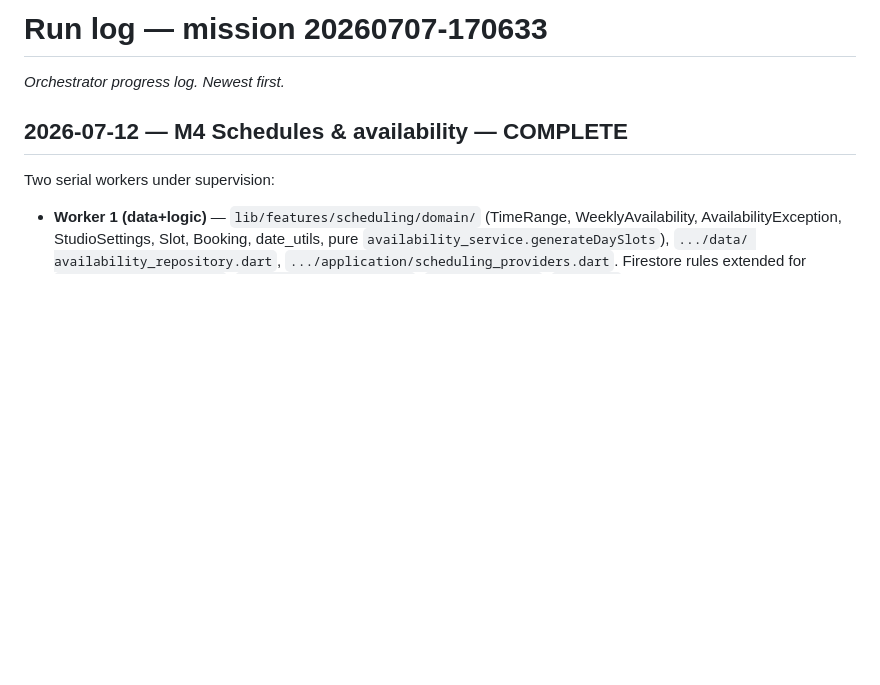
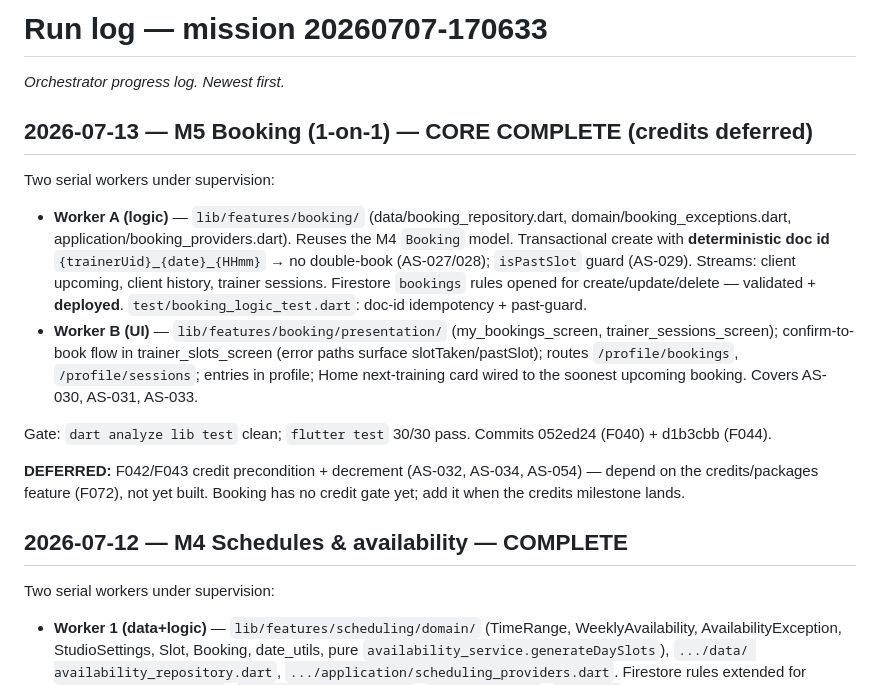
Before and after one commit to Kakarot92/sportin-clone, a Markdown page: missions/20260707-170633/run-log.md, the part around the change. Drawn GitHub-style; blank space fills up the shorter version.

Commit message:
mission: log M5 (booking core) complete; credits deferred
Co-Authored-By: Claude Opus 4.8 <noreply@anthropic.com>

```diff
--- a/missions/20260707-170633/run-log.md
+++ b/missions/20260707-170633/run-log.md
@@ -1,6 +1,30 @@
 # Run log — mission 20260707-170633
 
 _Orchestrator progress log. Newest first._
+
+## 2026-07-13 — M5 Booking (1-on-1) — CORE COMPLETE (credits deferred)
+
+Two serial workers under supervision:
+
+- **Worker A (logic)** — `lib/features/booking/` (data/booking_repository.dart,
+  domain/booking_exceptions.dart, application/booking_providers.dart). Reuses the
+  M4 `Booking` model. Transactional create with **deterministic doc id**
+  `{trainerUid}_{date}_{HHmm}` → no double-book (AS-027/028); `isPastSlot` guard
+  (AS-029). Streams: client upcoming, client history, trainer sessions. Firestore
+  `bookings` rules opened for create/update/delete — validated + **deployed**.
+  `test/booking_logic_test.dart`: doc-id idempotency + past-guard.
+- **Worker B (UI)** — `lib/features/booking/presentation/` (my_bookings_screen,
+  trainer_sessions_screen); confirm-to-book flow in trainer_slots_screen (error
+  paths surface slotTaken/pastSlot); routes `/profile/bookings`,
+  `/profile/sessions`; entries in profile; Home next-training card wired to the
+  soonest upcoming booking. Covers AS-030, AS-031, AS-033.
+
+Gate: `dart analyze lib test` clean; `flutter test` 30/30 pass. Commits 052ed24
+(F040) + d1b3cbb (F044).
+
+**DEFERRED:** F042/F043 credit precondition + decrement (AS-032, AS-034, AS-054)
+— depend on the credits/packages feature (F072), not yet built. Booking has no
+credit gate yet; add it when the credits milestone lands.
 
 ## 2026-07-12 — M4 Schedules & availability — COMPLETE
 
```
